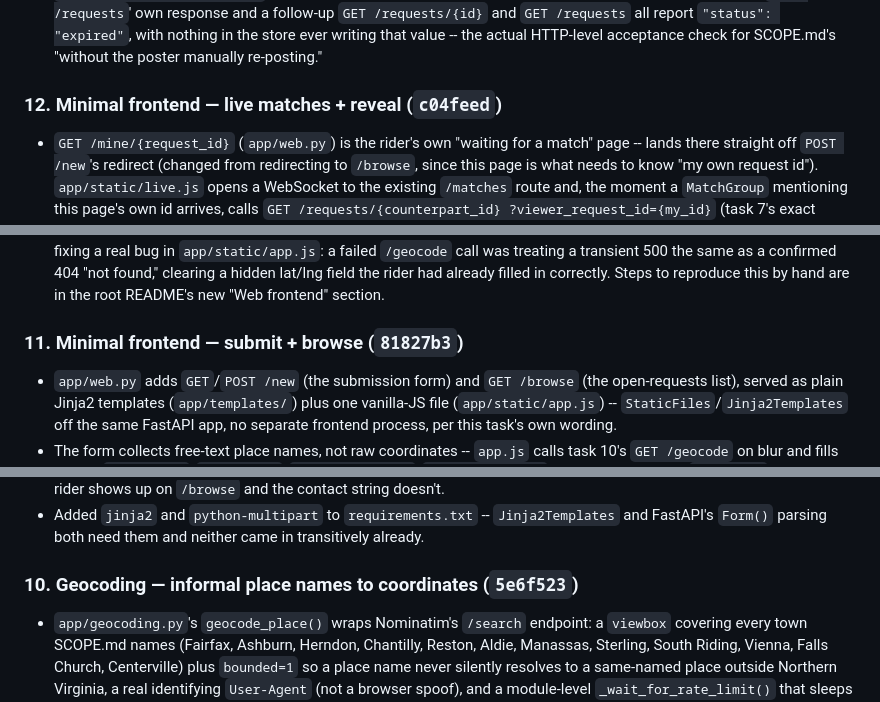
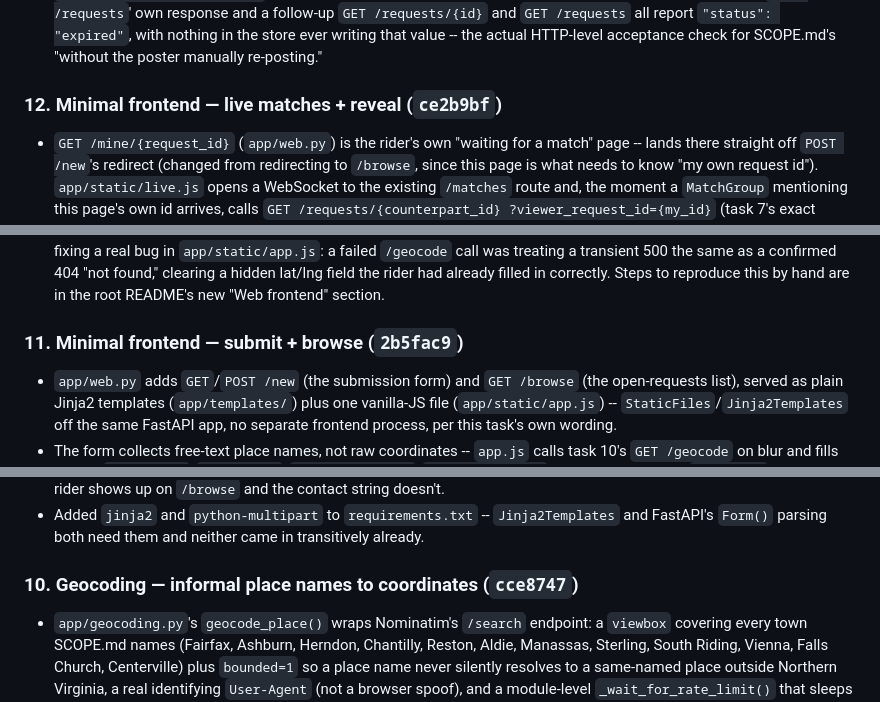
Before and after one commit to praneethnaidu1910-cmd/Fairfax_RideSharing, a Markdown page: TASKS.md, 3 parts joined by grey strips. Rendered like a GitHub page.

```diff
--- a/TASKS.md
+++ b/TASKS.md
@@ -89,7 +89,7 @@ that works" to "something a real person can actually open and use."
   -- the actual HTTP-level acceptance check for SCOPE.md's "without the
   poster manually re-posting."
 
-### 12. Minimal frontend — live matches + reveal (`c04feed`)
+### 12. Minimal frontend — live matches + reveal (`ce2b9bf`)
 - `GET /mine/{request_id}` (`app/web.py`) is the rider's own "waiting for a
   match" page -- lands there straight off `POST /new`'s redirect (changed
   from redirecting to `/browse`, since this page is what needs to know
@@ -133,7 +133,7 @@ that works" to "something a real person can actually open and use."
   to reproduce this by hand are in the root README's new "Web frontend"
   section.
 
-### 11. Minimal frontend — submit + browse (`81827b3`)
+### 11. Minimal frontend — submit + browse (`2b5fac9`)
 - `app/web.py` adds `GET`/`POST /new` (the submission form) and
   `GET /browse` (the open-requests list), served as plain Jinja2 templates
   (`app/templates/`) plus one vanilla-JS file (`app/static/app.js`) --
@@ -168,7 +168,7 @@ that works" to "something a real person can actually open and use."
   `Jinja2Templates` and FastAPI's `Form()` parsing both need them and
   neither came in transitively already.
 
-### 10. Geocoding — informal place names to coordinates (`5e6f523`)
+### 10. Geocoding — informal place names to coordinates (`cce8747`)
 - `app/geocoding.py`'s `geocode_place()` wraps Nominatim's `/search`
   endpoint: a `viewbox` covering every town SCOPE.md names (Fairfax,
   Ashburn, Herndon, Chantilly, Reston, Aldie, Manassas, Sterling, South
```
Also changed, not shown: other parts of TASKS.md (+10 -10 lines).
